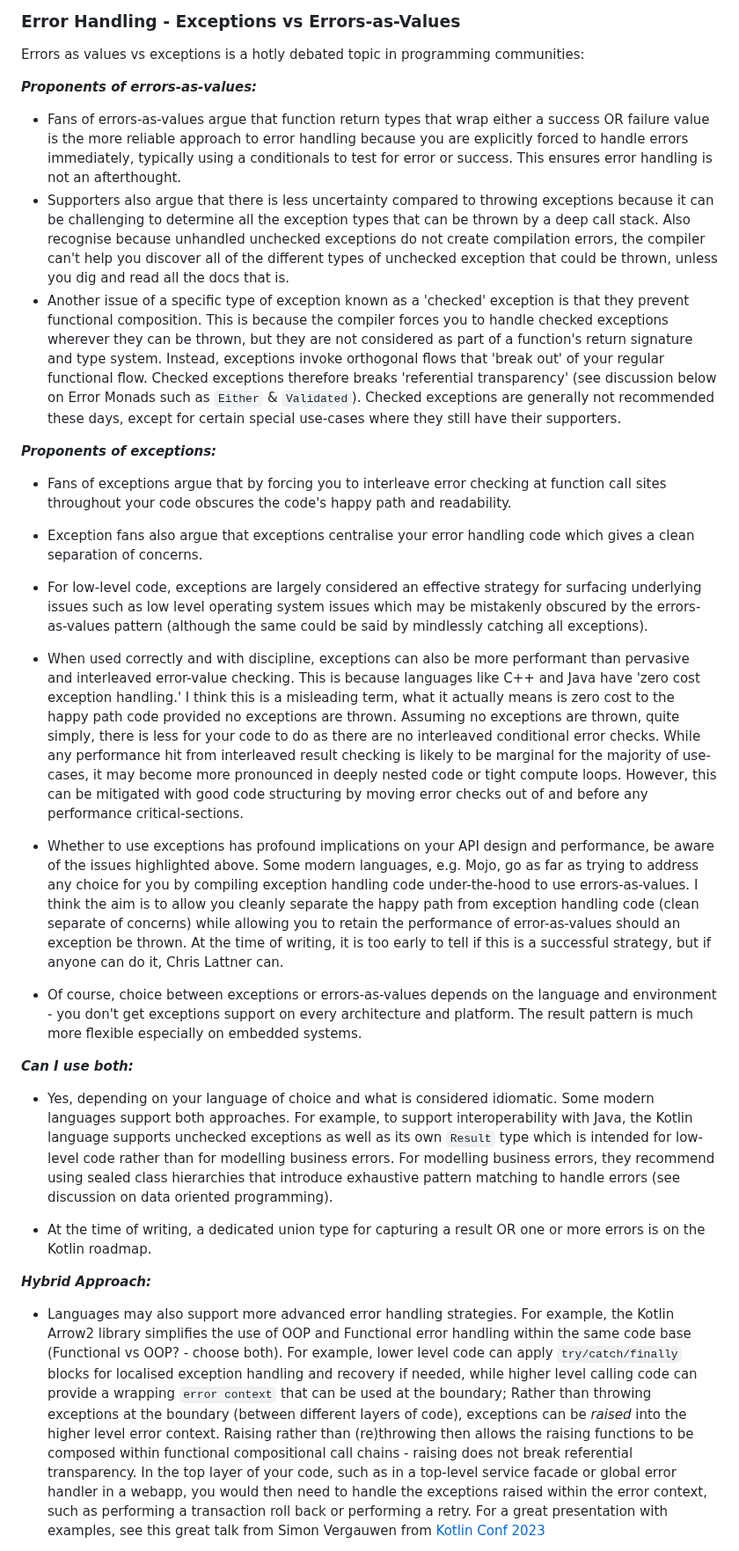
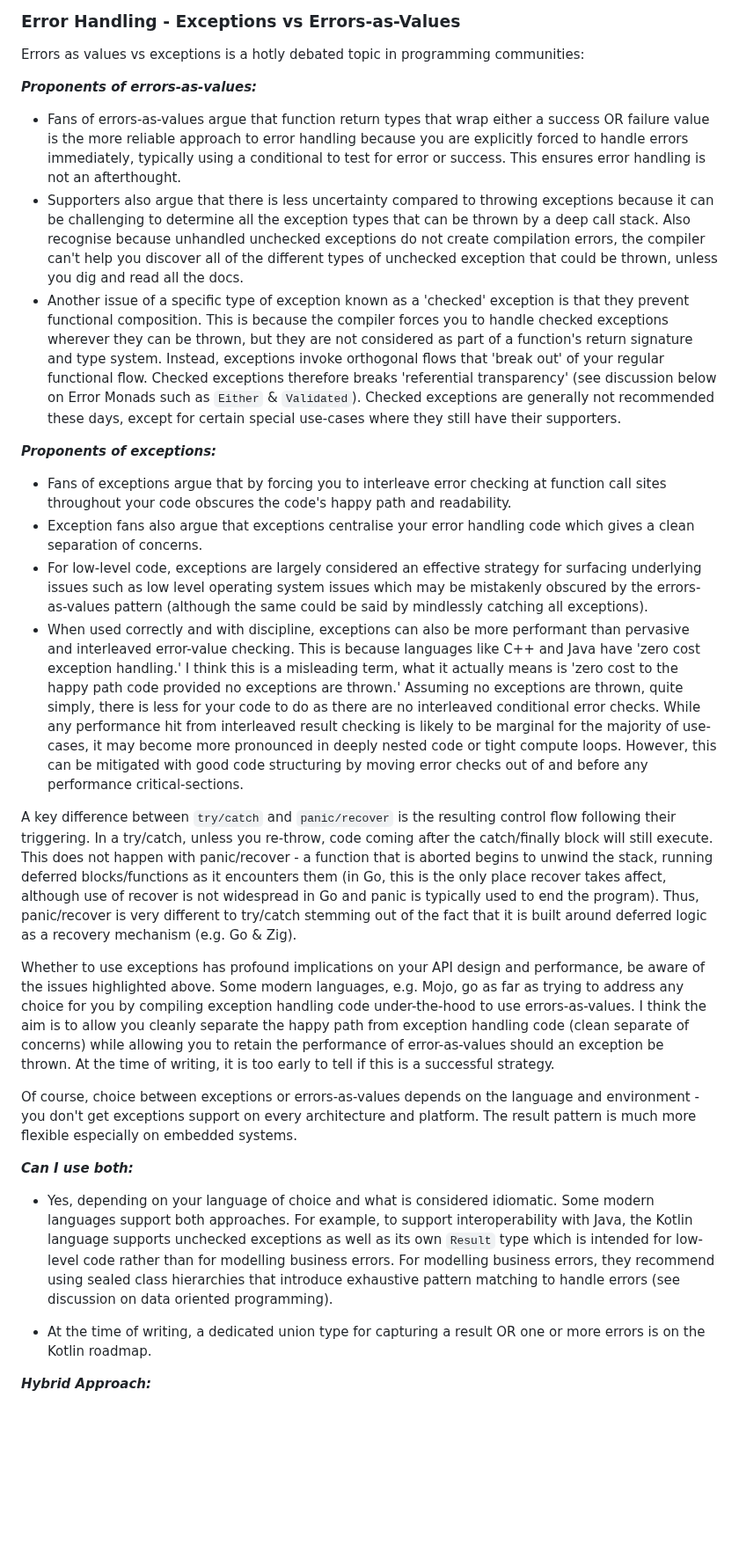
Before and after one commit to davidmeredith/devsGuidebook, a Markdown page: devGuidebook.md, the part around one of its changes. Shown at 88% size. GitHub-like rendering; blank space fills up the shorter version.

```diff
--- a/devGuidebook.md
+++ b/devGuidebook.md
@@ -540,26 +547,30 @@ See prior bullet. Functions should either do something such as create side effec
 
 Errors as values vs exceptions is a hotly debated topic in programming communities:
 
-***Proponents of errors-as-values:***
-- Fans of errors-as-values argue that function return types that wrap either a success OR failure value is the more reliable approach to error handling because you are explicitly forced to handle errors immediately, typically using a conditionals to test for error or success. This ensures error handling is not an afterthought.
-- Supporters also argue that there is less uncertainty compared to throwing exceptions because it can be challenging to determine all the exception types that can be thrown by a deep call stack. Also recognise because unhandled unchecked exceptions do not create compilation errors, the compiler can't help you discover all of the different types of unchecked exception that could be thrown, unless you dig and read all the docs that is.
+_**Proponents of errors-as-values:**_
+
+- Fans of errors-as-values argue that function return types that wrap either a success OR failure value is the more reliable approach to error handling because you are explicitly forced to handle errors immediately, typically using a conditional to test for error or success. This ensures error handling is not an afterthought.
+- Supporters also argue that there is less uncertainty compared to throwing exceptions because it can be challenging to determine all the exception types that can be thrown by a deep call stack. Also recognise because unhandled unchecked exceptions do not create compilation errors, the compiler can't help you discover all of the different types of unchecked exception that could be thrown, unless you dig and read all the docs.
 - Another issue of a specific type of exception known as a 'checked' exception is that they prevent functional composition. This is because the compiler forces you to handle checked exceptions wherever they can be thrown, but they are not considered as part of a function's return signature and type system. Instead, exceptions invoke orthogonal flows that 'break out' of your regular functional flow. Checked exceptions therefore breaks 'referential transparency' (see discussion below on Error Monads such as `Either` & `Validated`). Checked exceptions are generally not recommended these days, except for certain special use-cases where they still have their supporters.
 
-***Proponents of exceptions:***
+_**Proponents of exceptions:**_
+
 - Fans of exceptions argue that by forcing you to interleave error checking at function call sites throughout your code obscures the code's happy path and readability.
 - Exception fans also argue that exceptions centralise your error handling code which gives a clean separation of concerns.
 - For low-level code, exceptions are largely considered an effective strategy for surfacing underlying issues such as low level operating system issues which may be mistakenly obscured by the errors-as-values pattern (although the same could be said by mindlessly catching all exceptions).
-- When used correctly and with discipline, exceptions can also be more performant than pervasive and interleaved error-value checking. This is because languages like C++ and Java have 'zero cost exception handling.' I think this is a misleading term, what it actually means is zero cost to the happy path code provided no exceptions are thrown. Assuming no exceptions are thrown, quite simply, there is less for your code to do as there are no interleaved conditional error checks. While any performance hit from interleaved result checking is likely to be marginal for the majority of use-cases, it may become more pronounced in deeply nested code or tight compute loops. However, this can be mitigated with good code structuring by moving error checks out of and before any performance critical-sections.
+- When used correctly and with discipline, exceptions can also be more performant than pervasive and interleaved error-value checking. This is because languages like C++ and Java have 'zero cost exception handling.' I think this is a misleading term, what it actually means is 'zero cost to the happy path code provided no exceptions are thrown.' Assuming no exceptions are thrown, quite simply, there is less for your code to do as there are no interleaved conditional error checks. While any performance hit from interleaved result checking is likely to be marginal for the majority of use-cases, it may become more pronounced in deeply nested code or tight compute loops. However, this can be mitigated with good code structuring by moving error checks out of and before any performance critical-sections.
 
-- Whether to use exceptions has profound implications on your API design and performance, be aware of the issues highlighted above. Some modern languages, e.g. Mojo, go as far as trying to address any choice for you by compiling exception handling code under-the-hood to use errors-as-values. I think the aim is to allow you cleanly separate the happy path from exception handling code (clean separate of concerns) while allowing you to retain the performance of error-as-values should an exception be thrown. At the time of writing, it is too early to tell if this is a successful strategy, but if anyone can do it, Chris Lattner can.
+A key difference between `try/catch` and `panic/recover` is the resulting control flow following their triggering. In a try/catch, unless you re-throw, code coming after the catch/finally block will still execute. This does not happen with panic/recover - a function that is aborted begins to unwind the stack, running deferred blocks/functions as it encounters them (in Go, this is the only place recover takes affect, although use of recover is not widespread in Go and panic is typically used to end the program). Thus, panic/recover is very different to try/catch stemming out of the fact that it is built around deferred logic as a recovery mechanism (e.g. Go & Zig).
 
-- Of course, choice between exceptions or errors-as-values depends on the language and environment - you don't get exceptions support on every architecture and platform. The result pattern is much more flexible especially on embedded systems.
+Whether to use exceptions has profound implications on your API design and performance, be aware of the issues highlighted above. Some modern languages, e.g. Mojo, go as far as trying to address any choice for you by compiling exception handling code under-the-hood to use errors-as-values. I think the aim is to allow you cleanly separate the happy path from exception handling code (clean separate of concerns) while allowing you to retain the performance of error-as-values should an exception be thrown. At the time of writing, it is too early to tell if this is a successful strategy.
 
-***Can I use both:***
+Of course, choice between exceptions or errors-as-values depends on the language and environment - you don't get exceptions support on every architecture and platform. The result pattern is much more flexible especially on embedded systems.
+
+_**Can I use both:**_
+
 - Yes, depending on your language of choice and what is considered idiomatic. Some modern languages support both approaches. For example, to support interoperability with Java, the Kotlin language supports unchecked exceptions as well as its own `Result` type which is intended for low-level code rather than for modelling business errors. For modelling business errors, they recommend using sealed class hierarchies that introduce exhaustive pattern matching to handle errors (see discussion on data oriented programming).
 
 - At the time of writing, a dedicated union type for capturing a result OR one or more errors is on the Kotlin roadmap.
 
-***Hybrid Approach:***
-- Languages may also support more advanced error handling strategies. For example, the Kotlin Arrow2 library simplifies the use of OOP and Functional error handling within the same code base (Functional vs OOP? - choose both). For example, lower level code can apply `try/catch/finally` blocks for localised exception handling and recovery if needed, while higher level calling code can provide a wrapping `error context` that can be used at the boundary; Rather than throwing exceptions at the boundary (between different layers of code), exceptions can be *raised* into the higher level error context. Raising rather than (re)throwing then allows the raising functions to be composed within functional compositional call chains - raising does not break referential transparency. In the top layer of your code, such as in a top-level service facade or global error handler in a webapp, you would then need to handle the exceptions raised within the error context, such as performing a transaction roll back or performing a retry.  For a great presentation with examples, see this great talk from Simon Vergauwen from [Kotlin Conf 2023](https://youtu.be/JcFEI8_af3g?si=vH5OG86JTQWFrGnw)
+_**Hybrid Approach:**_
 
```
Also changed, not shown: other parts of devGuidebook.md (+70 -64 lines), attachments/Pasted image 20241027134617.png (added), attachments/Pasted image 20241027141335.png (added), attachments/Pasted image 20241027144154.png (added), 2 other files.
